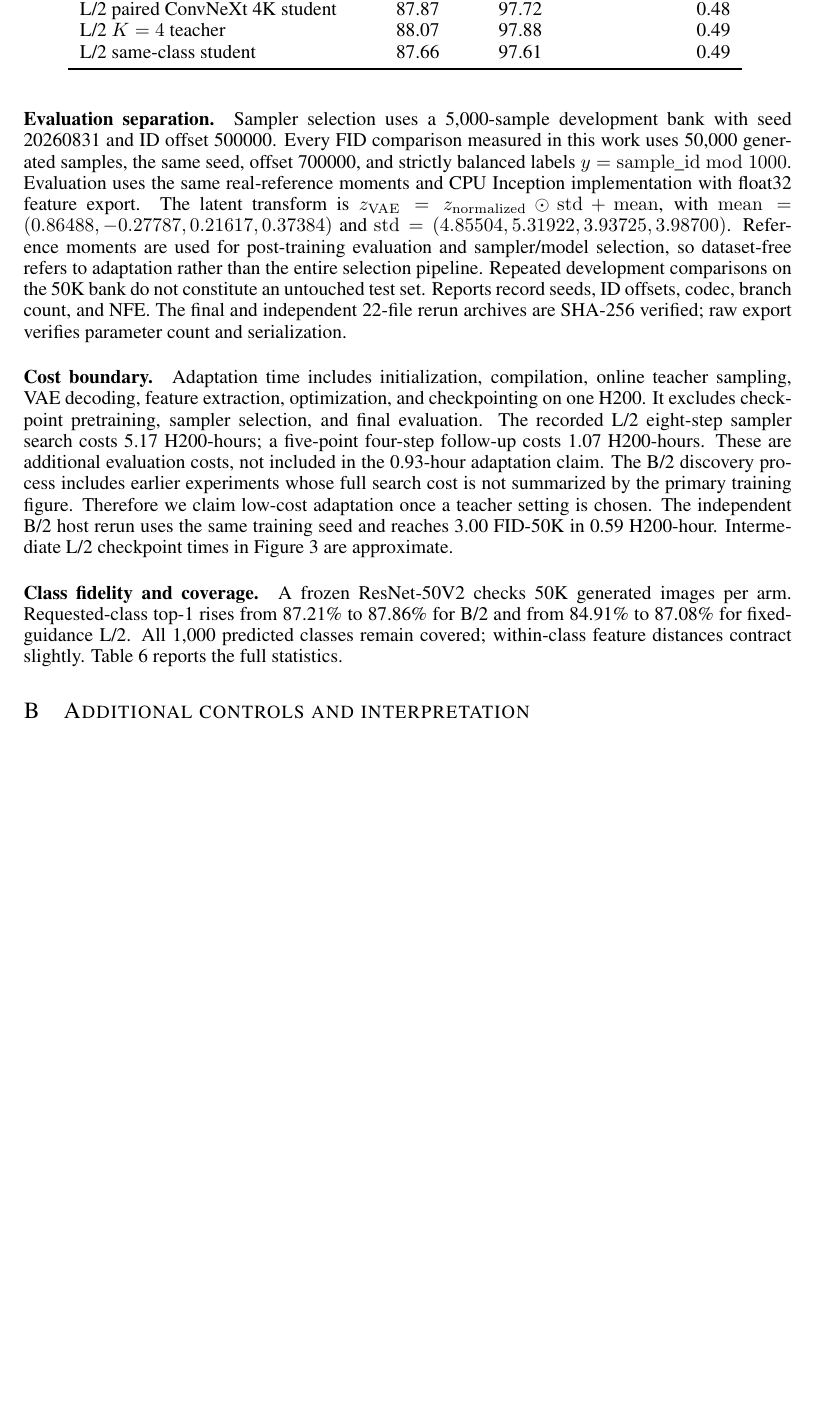
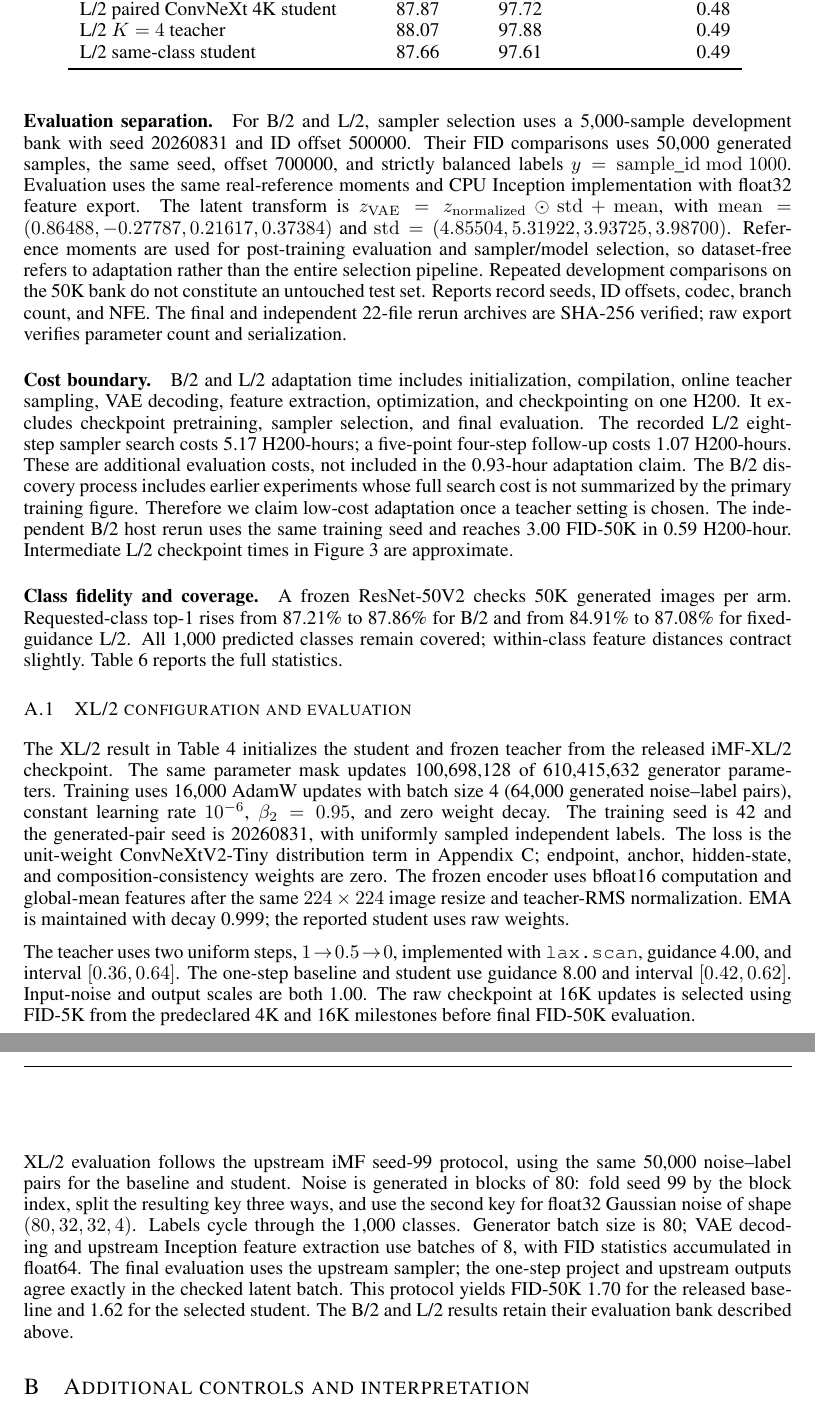
Before and after one commit to jzc-2007/M2O, a LaTeX paper (paper/main.tex, which reads paper/appendix.tex): part of page 13 of 18 before the commit and two parts of pages 13 and 14 of 18 after it, the two joined at a grey line, cut so that both start at the same text, the shorter picture padded with empty space. Compiled offline with pdfLaTeX.

Commit message:
Document XL training and evaluation protocol in appendix

```diff
--- a/paper/appendix.tex
+++ b/paper/appendix.tex
@@ -83,8 +83,8 @@ L/2 matched self-teacher & 4 & 5.00 & $[0.40,0.60]$ & 1.00 & 1.00 \\
 \end{table}
 
 \paragraph{Evaluation separation.}
-Sampler selection uses a 5,000-sample development bank with seed 20260831
-and ID offset 500000. Every FID comparison measured in this work
+For B/2 and L/2, sampler selection uses a 5,000-sample development bank with seed 20260831
+and ID offset 500000. Their FID comparisons
 uses 50,000 generated samples, the same seed, offset 700000, and strictly
 balanced labels $y={\rm sample\_id}\bmod1000$. Evaluation uses the same
 real-reference moments and CPU Inception implementation with float32 feature
@@ -100,7 +100,7 @@ branch count, and NFE. The final and independent 22-file rerun archives are
 SHA-256 verified; raw export verifies parameter count and serialization.
 
 \paragraph{Cost boundary.}
-Adaptation time includes initialization, compilation, online teacher sampling,
+B/2 and L/2 adaptation time includes initialization, compilation, online teacher sampling,
 VAE decoding, feature extraction, optimization, and checkpointing on one H200. It excludes
 checkpoint pretraining, sampler selection, and final evaluation. The recorded
 L/2 eight-step sampler search costs 5.17 H200-hours; a five-point four-step
@@ -142,6 +142,40 @@ L/2 same-class student & 87.66 & 97.61 & 0.49 \\
 \end{tabular}
 \label{tab:diagnostics}
 \end{table}
+
+\subsection{XL/2 configuration and evaluation}
+\label{app:xl-protocol}
+The XL/2 result in Table~\ref{tab:model-context} initializes the student and
+frozen teacher from the released iMF-XL/2 checkpoint. The same parameter
+mask updates 100,698,128 of 610,415,632 generator parameters. Training uses
+16,000 AdamW updates with batch size 4 (64,000 generated noise--label pairs),
+constant learning rate $10^{-6}$, $\beta_2=0.95$, and zero weight decay.
+The training seed is 42 and the generated-pair seed is 20260831, with
+uniformly sampled independent labels. The loss is the unit-weight
+ConvNeXtV2-Tiny distribution term in Appendix~\ref{app:m2o-objective};
+endpoint, anchor, hidden-state, and composition-consistency weights are zero.
+The frozen encoder uses bfloat16 computation and global-mean features after
+the same $224\times224$ image resize and teacher-RMS normalization.
+EMA is maintained with decay 0.999; the reported student uses raw weights.
+
+The teacher uses two uniform steps, $1\!\to\!0.5\!\to\!0$, implemented with
+\texttt{lax.scan}, guidance 4.00, and interval $[0.36,0.64]$.
+The one-step baseline and student use guidance 8.00 and interval
+$[0.42,0.62]$. Input-noise and output scales are both 1.00.
+The raw checkpoint at 16K updates is selected using FID-5K from the
+predeclared 4K and 16K milestones before final FID-50K evaluation.
+
+XL/2 evaluation follows the upstream iMF seed-99 protocol, using the same
+50,000 noise--label pairs for the baseline and student. Noise is generated
+in blocks of 80: fold seed 99 by the block index, split the resulting key
+three ways, and use the second key for float32 Gaussian noise of shape
+$(80,32,32,4)$. Labels cycle through the 1,000 classes. Generator batch size
+is 80; VAE decoding and upstream Inception feature extraction use batches
+of 8, with FID statistics accumulated in float64. The final evaluation
+uses the upstream sampler; the one-step project and upstream outputs agree
+exactly in the checked latent batch. This protocol yields FID-50K 1.70 for
+the released baseline and 1.62 for the selected student. The B/2 and L/2
+results retain their evaluation bank described above.
 
 \section{Additional controls and interpretation}
 \label{app:controls}
```
Also changed, not shown: paper/main.tex (+1 -1 lines), paper/appendix.tex (7 more changed lines).
